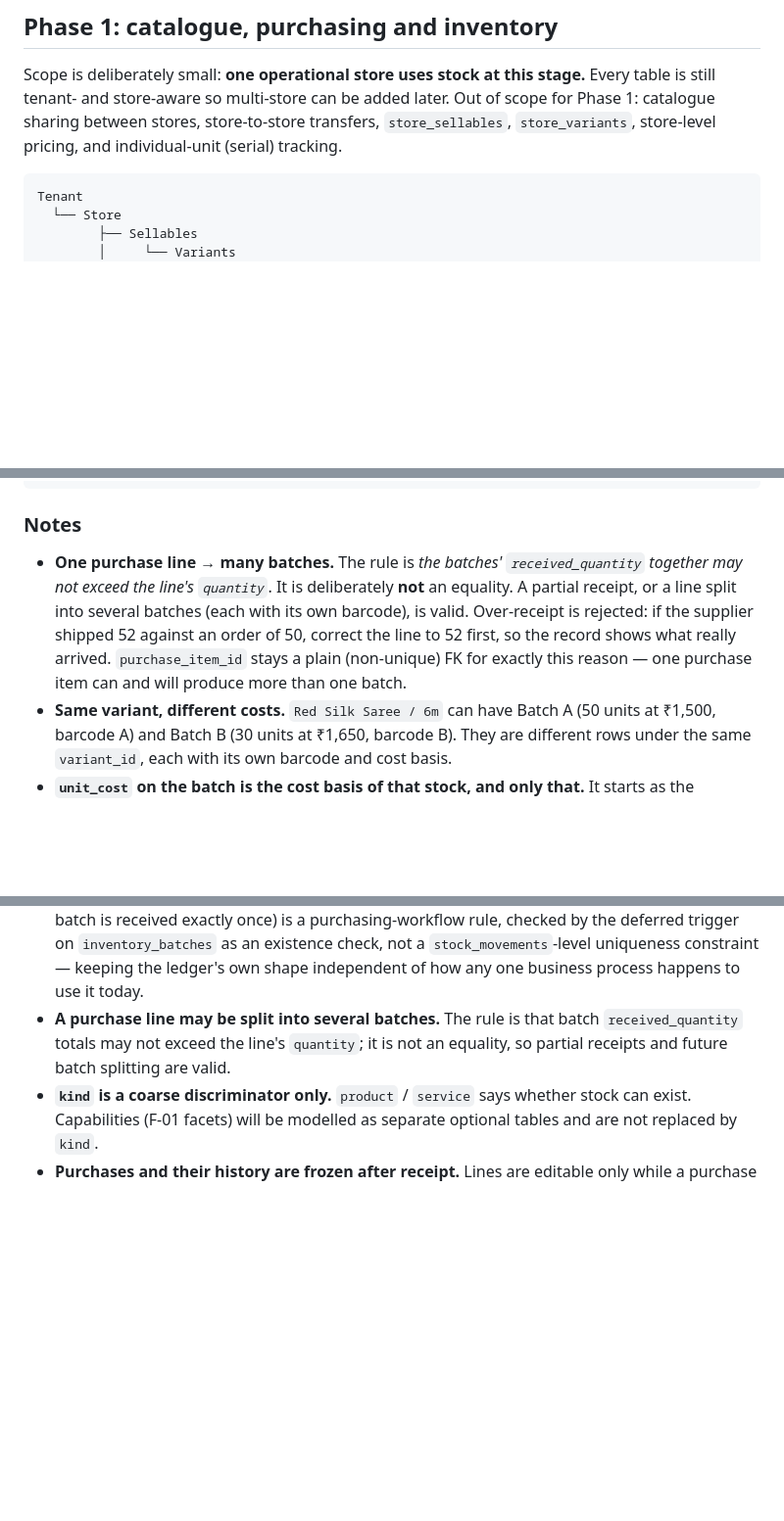
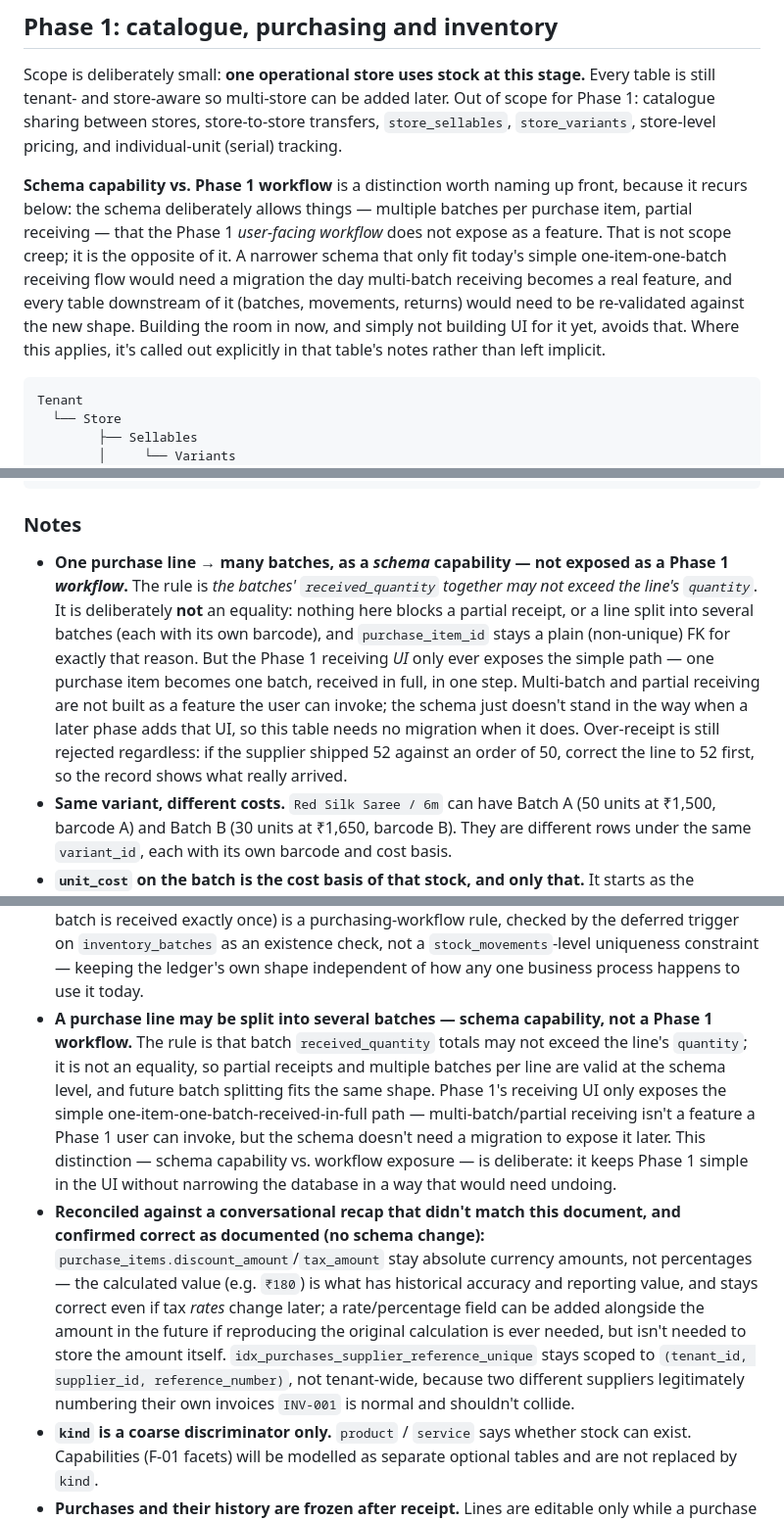
Before and after one commit to vatsancode/ZenZoo, a Markdown page: docs/db-design.md, 3 parts joined by grey strips. Shown at 98% size. Drawn GitHub-style; blank space fills up the shorter version.

Commit message:
Document the schema-capability-vs-Phase-1-workflow distinction
Reconciles a conversational recap of "existing decisions" that didn't
match the actual document:

- discount_amount/tax_amount confirmed correct as absolute currency
  amounts (not percentages) — no schema change, just documented as a
  deliberately reconciled point so it doesn't get re-litigated as a
  bug later.
- Invoice/reference-number uniqueness confirmed correct as scoped to
  (tenant_id, supplier_id, reference_number), not tenant-wide — same
  treatment.
- Multi-batch/partial receiving: the schema already supports it and
  keeps doing so, but this is now explicit as a schema capability that
  Phase 1's receiving workflow simply doesn't expose as a feature (one
  purchase item -> one batch, received in full, is the only path the
  Phase 1 UI offers). Called out at the top of the Phase 1 section and
  in both notes/decisions-log spots that previously implied it without
  naming the schema-vs-workflow split explicitly.

Co-Authored-By: Claude Sonnet 5 <noreply@anthropic.com>
Claude-Session: https://claude.ai/code/session_01CGT6rReiuifmtMox38hwnR

````diff
--- a/docs/db-design.md
+++ b/docs/db-design.md
@@ -321,6 +321,8 @@ CREATE INDEX idx_membership_store_access_store_id ON membership_store_access (st
 ## Phase 1: catalogue, purchasing and inventory
 
 Scope is deliberately small: **one operational store uses stock at this stage.** Every table is still tenant- and store-aware so multi-store can be added later. Out of scope for Phase 1: catalogue sharing between stores, store-to-store transfers, `store_sellables`, `store_variants`, store-level pricing, and individual-unit (serial) tracking.
+
+**Schema capability vs. Phase 1 workflow** is a distinction worth naming up front, because it recurs below: the schema deliberately allows things — multiple batches per purchase item, partial receiving — that the Phase 1 *user-facing workflow* does not expose as a feature. That is not scope creep; it is the opposite of it. A narrower schema that only fit today's simple one-item-one-batch receiving flow would need a migration the day multi-batch receiving becomes a real feature, and every table downstream of it (batches, movements, returns) would need to be re-validated against the new shape. Building the room in now, and simply not building UI for it yet, avoids that. Where this applies, it's called out explicitly in that table's notes rather than left implicit.
 
 ```text
 Tenant
@@ -901,7 +903,7 @@ CREATE CONSTRAINT TRIGGER trg_inventory_batches_insert_guard
 
 ### Notes
 
-- **One purchase line → many batches.** The rule is *the batches' `received_quantity` together may not exceed the line's `quantity`*. It is deliberately **not** an equality. A partial receipt, or a line split into several batches (each with its own barcode), is valid. Over-receipt is rejected: if the supplier shipped 52 against an order of 50, correct the line to 52 first, so the record shows what really arrived. `purchase_item_id` stays a plain (non-unique) FK for exactly this reason — one purchase item can and will produce more than one batch.
+- **One purchase line → many batches, as a *schema* capability — not exposed as a Phase 1 *workflow*.** The rule is *the batches' `received_quantity` together may not exceed the line's `quantity`*. It is deliberately **not** an equality: nothing here blocks a partial receipt, or a line split into several batches (each with its own barcode), and `purchase_item_id` stays a plain (non-unique) FK for exactly that reason. But the Phase 1 receiving *UI* only ever exposes the simple path — one purchase item becomes one batch, received in full, in one step. Multi-batch and partial receiving are not built as a feature the user can invoke; the schema just doesn't stand in the way when a later phase adds that UI, so this table needs no migration when it does. Over-receipt is still rejected regardless: if the supplier shipped 52 against an order of 50, correct the line to 52 first, so the record shows what really arrived.
 - **Same variant, different costs.** `Red Silk Saree / 6m` can have Batch A (50 units at ₹1,500, barcode A) and Batch B (30 units at ₹1,650, barcode B). They are different rows under the same `variant_id`, each with its own barcode and cost basis.
 - **`unit_cost` on the batch is the cost basis of that stock, and only that.** It starts as the purchase line's cost and is immutable. It is a separate column from `purchase_items.unit_cost` because the effective cost per unit can later include allocated discount, tax or freight, and because margin and cost-of-goods reporting must never depend on a line that could be edited. **No purchase-tax or sales-tax field lives here** — tax is a transaction-side concept (`purchase_items.tax_amount` today, a future `sale_items.sales_tax_amount`), and the batch tracks acquisition cost for valuation, not tax. If inventory valuation is ever demonstrated to need a tax-inclusive cost basis, that is a deliberate follow-up decision, not a default.
 - **`received_quantity` is immutable and whole-number only**: it is how many units arrived, not how many remain. `purchase_items.quantity` upstream is `INTEGER` too, so there is no fractional-to-whole boundary to reconcile anywhere in Phase 1 — every quantity column in the purchasing → batch → ledger chain is whole units, consistently. Weighed or fractional goods are not a Phase 1 concept at all; supporting them later means designing a proper unit-of-measure model (a unit column, a conversion/precision scheme) rather than quietly widening these columns back to `NUMERIC`.
@@ -1439,7 +1441,8 @@ Because price sits on the variant and cost sits on the purchase line and batch,
 - **`stock_movements.quantity` is unsigned; direction comes from `movement_type`.** Seven Phase 1 types (`PURCHASED`, `SOLD`, `PURCHASE_RETURN`, `SALE_RETURN`, `DAMAGED`, `LOST`, `INTERNAL_USE`) each map to a fixed sign via `stock_movement_sign()`, rather than trusting each caller to supply a correctly-signed delta. `reference_type`/`reference_id` trace a movement back to its originating transaction and are deliberately not unique, since one transaction (a multi-line sale, a multi-batch receipt) can post several movements against the same reference.
 - **`stock_movements` keeps `occurred_at` (business time) separate from `created_at` (record time).** They usually match, but corrections, delayed entry and future imports can legitimately post a movement whose `occurred_at` is in the past. Ledger and inventory-query indexes are built on `occurred_at`.
 - **The ledger does not enforce "one `PURCHASED` movement per batch."** Receipt integrity (a batch is received exactly once) is a purchasing-workflow rule, checked by the deferred trigger on `inventory_batches` as an existence check, not a `stock_movements`-level uniqueness constraint — keeping the ledger's own shape independent of how any one business process happens to use it today.
-- **A purchase line may be split into several batches.** The rule is that batch `received_quantity` totals may not exceed the line's `quantity`; it is not an equality, so partial receipts and future batch splitting are valid.
+- **A purchase line may be split into several batches — schema capability, not a Phase 1 workflow.** The rule is that batch `received_quantity` totals may not exceed the line's `quantity`; it is not an equality, so partial receipts and multiple batches per line are valid at the schema level, and future batch splitting fits the same shape. Phase 1's receiving UI only exposes the simple one-item-one-batch-received-in-full path — multi-batch/partial receiving isn't a feature a Phase 1 user can invoke, but the schema doesn't need a migration to expose it later. This distinction — schema capability vs. workflow exposure — is deliberate: it keeps Phase 1 simple in the UI without narrowing the database in a way that would need undoing.
+- **Reconciled against a conversational recap that didn't match this document, and confirmed correct as documented (no schema change):** `purchase_items.discount_amount`/`tax_amount` stay absolute currency amounts, not percentages — the calculated value (e.g. `₹180`) is what has historical accuracy and reporting value, and stays correct even if tax *rates* change later; a rate/percentage field can be added alongside the amount in the future if reproducing the original calculation is ever needed, but isn't needed to store the amount itself. `idx_purchases_supplier_reference_unique` stays scoped to `(tenant_id, supplier_id, reference_number)`, not tenant-wide, because two different suppliers legitimately numbering their own invoices `INV-001` is normal and shouldn't collide.
 - **`kind` is a coarse discriminator only.** `product` / `service` says whether stock can exist. Capabilities (F-01 facets) will be modelled as separate optional tables and are not replaced by `kind`.
 - **Purchases and their history are frozen after receipt.** Lines are editable only while a purchase is `draft` or `ordered`; `received` and `cancelled` are terminal. Header totals are verified against the lines at commit.
 - **A purchase return is a new document, never an edit to the original purchase.** `purchase_returns`/`purchase_return_items` point back at `purchases`/`purchase_items` and `inventory_batches` but never modify them; `purchases.status` has no `returned` value and never will — the return lives entirely in its own tables, so a purchase's original receipt history stays untouched no matter how many returns are later posted against it.
````
